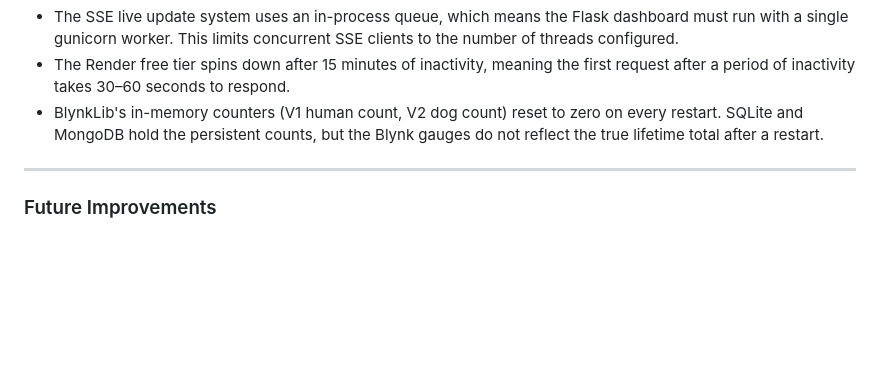
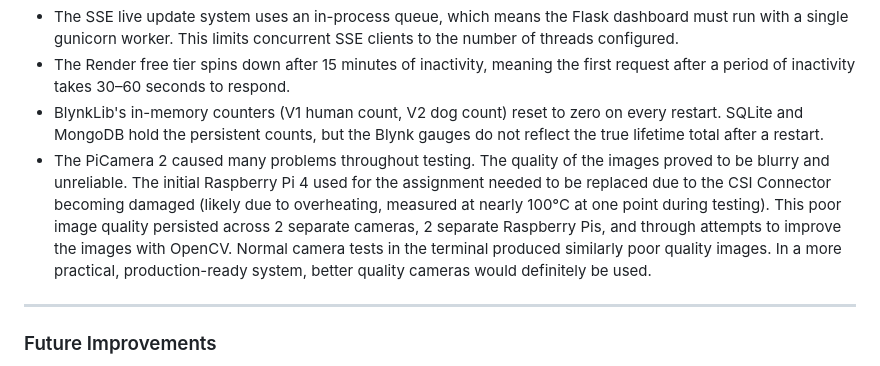
Before and after one commit to Dazzmondo/Networks-IOT-Assignment, a Markdown page: README.md, the part around the change. Drawn GitHub-style; blank space fills up the shorter version.

Commit message:
limitations updated

```diff
--- a/README.md
+++ b/README.md
@@ -275,6 +275,7 @@ A fixed threshold ("alert if more than 5 detections in an hour") is fragile beca
 - The SSE live update system uses an in-process queue, which means the Flask dashboard must run with a single gunicorn worker. This limits concurrent SSE clients to the number of threads configured.
 - The Render free tier spins down after 15 minutes of inactivity, meaning the first request after a period of inactivity takes 30–60 seconds to respond.
 - BlynkLib's in-memory counters (V1 human count, V2 dog count) reset to zero on every restart. SQLite and MongoDB hold the persistent counts, but the Blynk gauges do not reflect the true lifetime total after a restart.
+- The PiCamera 2 caused many problems throughout testing. The quality of the images proved to be blurry and unreliable. The initial Raspberry Pi 4 used for the assignment needed to be replaced due to the CSI Connector becoming damaged (likely due to overheating, measured at nearly 100°C at one point during testing). This poor image quality persisted across 2 separate cameras, 2 separate Raspberry Pis, and through attempts to improve the images with OpenCV. Normal camera tests in the terminal produced similarly poor quality images. In a more practical, production-ready system, better quality cameras would definitely be used.
 
 ---
 
```
